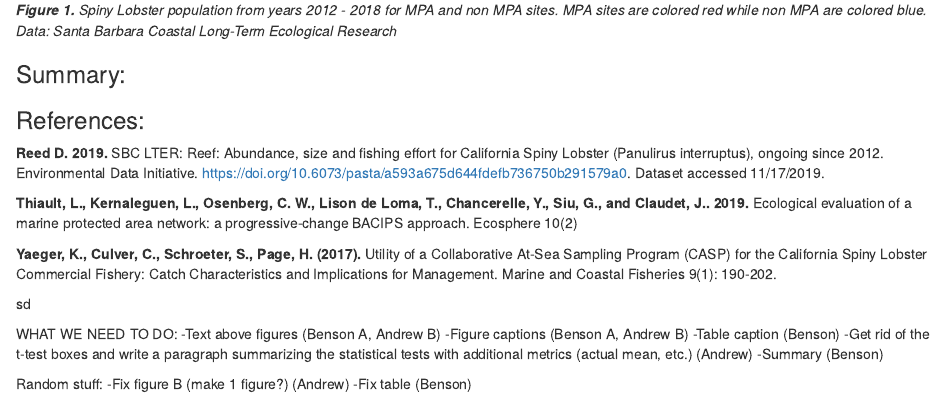
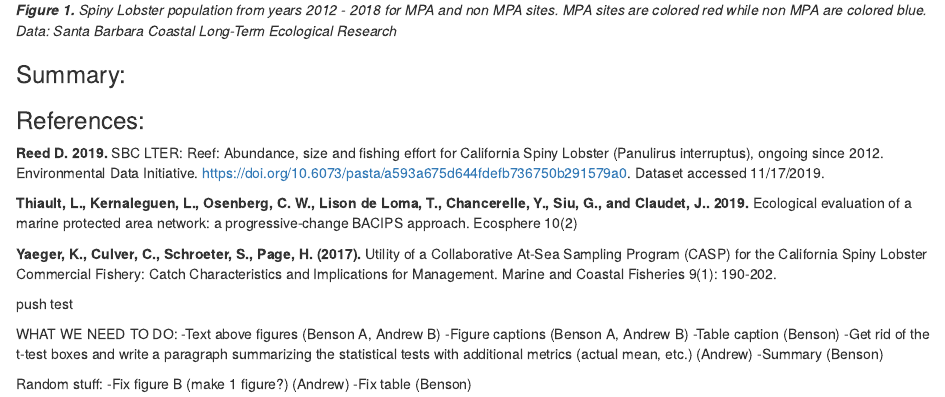
Before and after one commit to andrewsalvador/Assignment4, an R Markdown document (assignment_4_lobsters.Rmd): the page in a window 1100 px wide, from 1170 px down. The pictures show the output file assignment_4_lobsters.html that the author committed with the source, opened offline.

Commit message:
push test

```diff
--- a/assignment_4_lobsters.Rmd
+++ b/assignment_4_lobsters.Rmd
@@ -319,7 +319,7 @@ lobster_table_both %>%
 
 
 
-
+push test
 
 
 
```
Also changed, not shown: assignment_4_lobsters.html.
